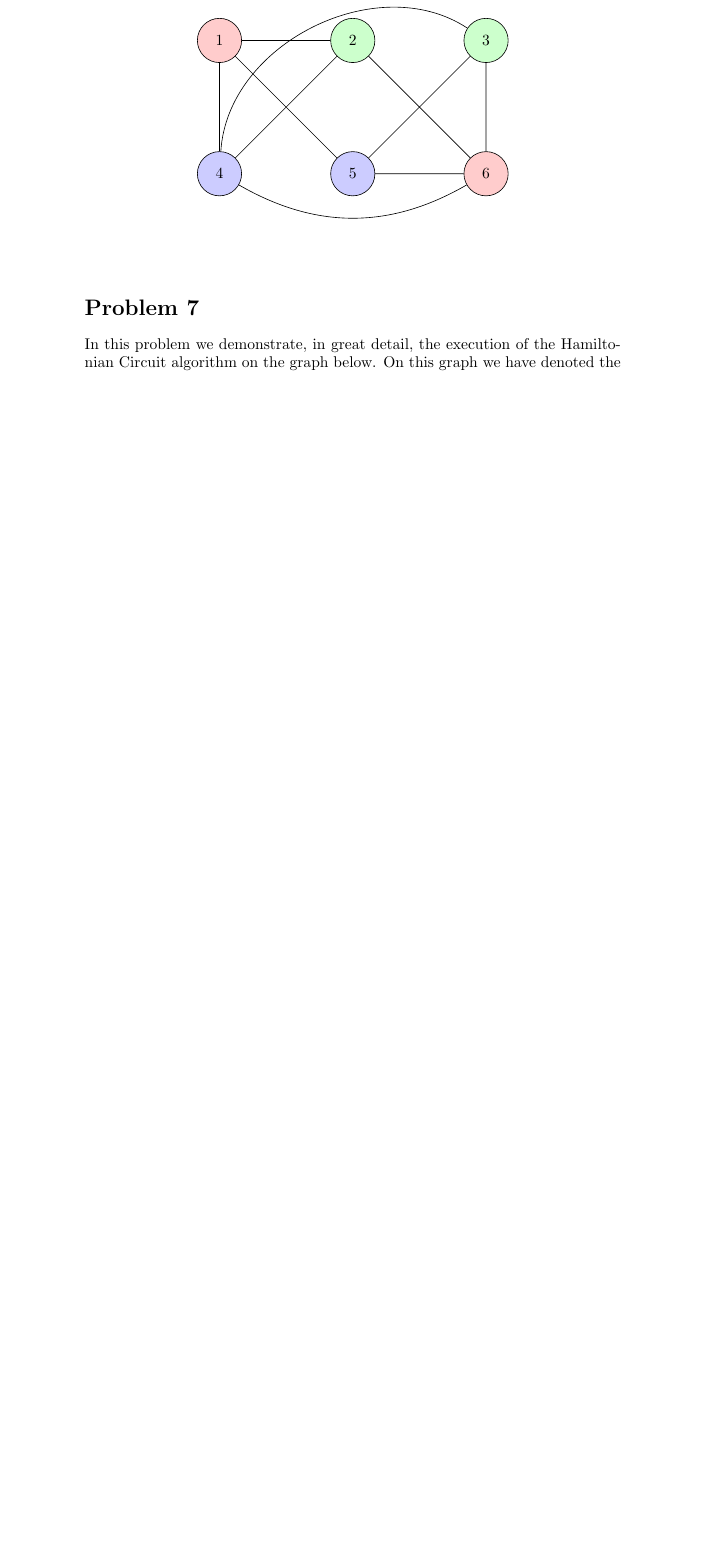
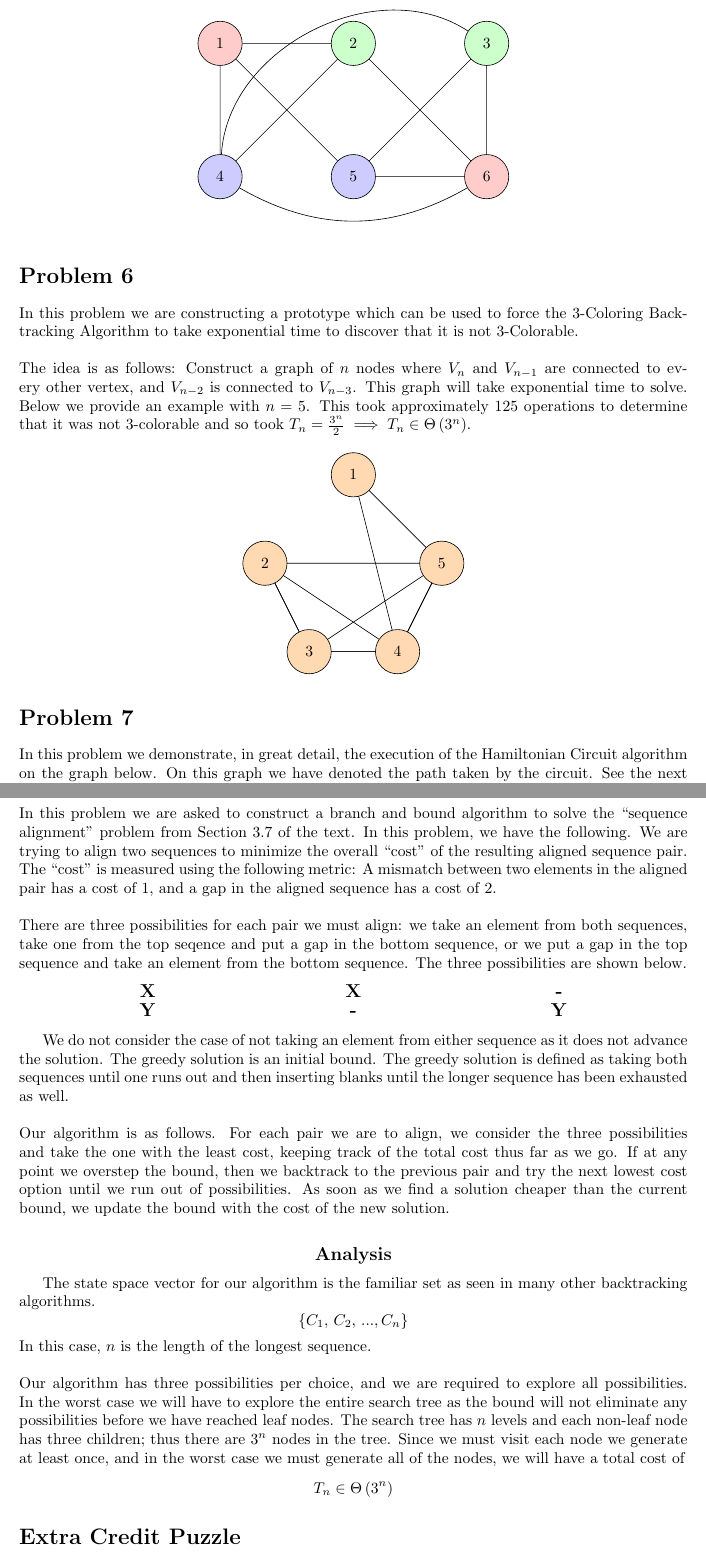
Before and after one commit to samuel-barton/cos485, a LaTeX document (hm5/hm5.tex, which reads hm5/problem6.tex, hm5/problem8.tex): part of page 5 of 7 before the commit and two parts of pages 5 and 8 of 9 after it, the two joined at a grey line, cut so that both start at the same text, the shorter picture padded with empty space. Compiled offline with pdfLaTeX.

Commit message:
Added problems 6 and 8

```diff
--- a/hm5/hm5.tex
+++ b/hm5/hm5.tex
@@ -6,6 +6,7 @@
 \usepackage{graphicx}
 \usepackage{enumitem}
 \usepackage{listings}
+\usepackage{geometry}
 
 % Tikz stuff
 \usepackage{tikz}
@@ -19,6 +20,16 @@
 \tikzset{yellow node/.style={circle,fill=yellow!20,draw,minimum size=1cm,inner sep=0pt},}
 
 \tikzset{graph node/.style={circle,fill=orange!30,draw,minimum size=1cm,inner sep=0pt},}
+
+% Fancy code block wider than margins
+
+\makeatletter
+\newcommand*{\centerfloat}{%
+  \parindent \z@
+  \leftskip \z@ \@plus 1fil \@minus \textwidth
+  \rightskip\leftskip
+  \parfillskip \z@skip}
+\makeatother
 
 \title{COS 485 --- Homework 5}
 
--- /dev/null
+++ b/hm5/problem6.tex
@@ -0,0 +1,31 @@
+\section*{Problem 6}
+
+In this problem we are constructing a prototype which can be used to force the 3-Coloring Backtracking Algorithm to take exponential time to discover that it is not 3-Colorable.
+\\
+\\
+The idea is as follows: Construct a graph of $n$ nodes where $V_n$ and $V_{n-1}$ are connected to every other vertex, and $V_{n-2}$ is connected to $V_{n-3}$. This graph will take exponential time to solve. Below we provide an example with $n = 5$. This took approximately 125 operations to determine that it was not 3-colorable and so took $T_n = \frac{3^n}{2} \implies T_n \in \Theta \left(3^n\right)$.
+
+\begin{center}
+	\begin{tikzpicture}
+
+	\draw
+	(0,0) coordinate (1) {}
+	(-2,-2) coordinate (2) {}
+	-- (-1,-4) coordinate (3) {}
+	-- (1,-4) coordinate (4) {}
+	-- (2,-2) coordinate (5) {};
+	\draw
+	(1) -- (5)
+	(2) -- (5)
+	(3) -- (5)
+	(1) -- (4)
+	(2) -- (4);
+	\draw
+	(0,0) coordinate (1) node [graph node] {$1$}
+	(-2,-2) coordinate (2) node [graph node] {$2$}
+	-- (-1,-4) coordinate (3) node [graph node] {$3$}
+	-- (1,-4) coordinate (4) node [graph node] {$4$}
+	-- (2,-2) coordinate (5) node [graph node] {$5$};
+
+	\end{tikzpicture}
+\end{center}
--- /dev/null
+++ b/hm5/problem8.tex
@@ -0,0 +1,52 @@
+\section*{Problem 8}
+
+In this problem we are asked to construct a branch and bound algorithm to solve the ``sequence alignment'' problem from Section 3.7 of the text. In this problem, we have the following. We are trying to align two sequences to minimize the overall ``cost'' of the resulting aligned sequence pair. The ``cost'' is measured using the following metric: A mismatch between two elements in the aligned pair has a cost of 1, and a gap in the aligned sequence has a cost of 2.
+\\
+\\
+There are three possibilities for each pair we must align: we take an element from both sequences, take one from the top seqence and put a gap in the bottom sequence, or we put a gap in the top sequence and take an element from the bottom sequence. The three possibilities are shown below.
+
+\begin{center}
+	\begin{minipage}{0.3\textwidth}
+	\centering
+	\begin{tabular}{c}
+		{\large \textbf{X}} \\
+		{\large \textbf{Y}} \\
+	\end{tabular}
+	\end{minipage}
+	\begin{minipage}{0.3\textwidth}
+		\centering
+	\begin{tabular}{c}
+		{\large \textbf{X}} \\
+		{\large \textbf{-}} \\
+	\end{tabular}
+	\end{minipage}
+	\begin{minipage}{0.3\textwidth}
+		\centering
+	\begin{tabular}{c}
+		{\large \textbf{-}} \\
+		{\large \textbf{Y}} \\
+	\end{tabular}
+	\end{minipage}
+\end{center}
+
+We do not consider the case of not taking an element from either sequence as it does not advance the solution.
+The greedy solution is an initial bound. The greedy solution is defined as taking both sequences until one runs out and then inserting blanks until the longer sequence has been exhausted as well.
+\\
+\\
+Our algorithm is as follows. For each pair we are to align, we consider the three possibilities and take the one with the least cost, keeping track of the total cost thus far as we go. If at any point we overstep the bound, then we backtrack to the previous pair and try the next lowest cost option until we run out of possibilities. As soon as we find a solution cheaper than the current bound, we update the bound with the cost of the new solution.
+\\
+\begin{center}
+	{\large \textbf{Analysis}}
+\end{center}
+
+The state space vector for our algorithm is the familiar set as seen in many other backtracking algorithms.
+$$
+	\{ C_1,\,C_2,\,...,C_n \}
+$$
+In this case, $n$ is the length of the longest sequence.
+\\
+\\
+Our algorithm has three possibilities per choice, and we are required to explore all possibilities. In the worst case we will have to explore the entire search tree as the bound will not eliminate any possibilities before we have reached leaf nodes. The search tree has $n$ levels and each non-leaf node has three children; thus there are $3^n$ nodes in the tree. Since we must visit each node we generate at least once, and in the worst case we must generate all of the nodes, we will have a total cost of
+$$
+	T_n \in \Theta \left(3^n \right)
+$$
```
Also changed, not shown: hm5/problem1.tex (+5 -6 lines), hm5/problem2.tex (+3 -2 lines), hm5/problem3.tex (+6 -2 lines), hm5/hm5.pdf, hm5/hm5.tex (3 more changed lines).
